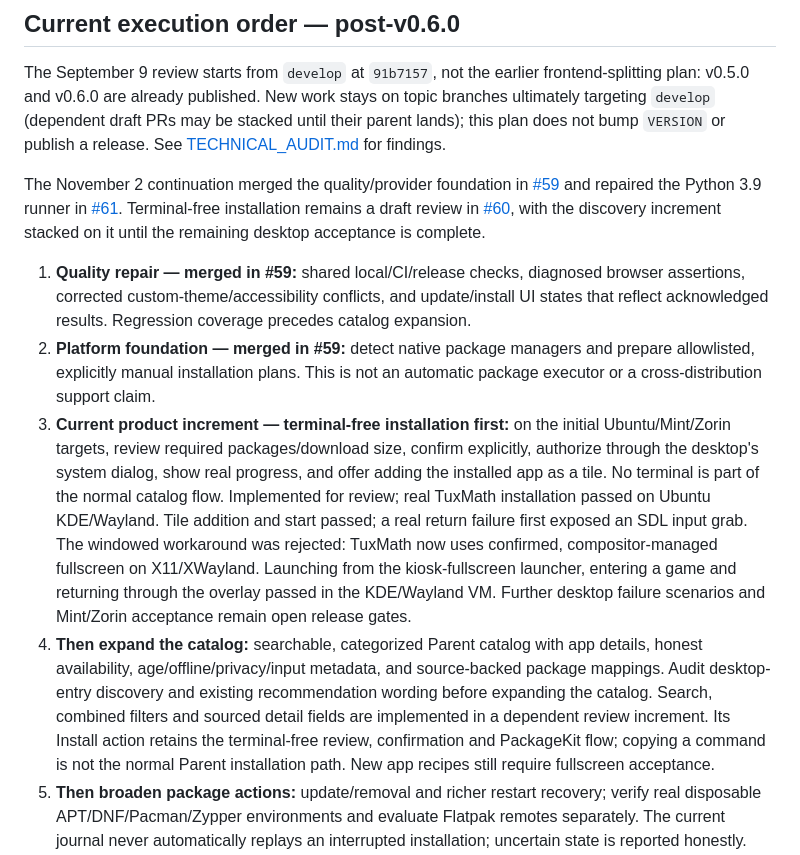
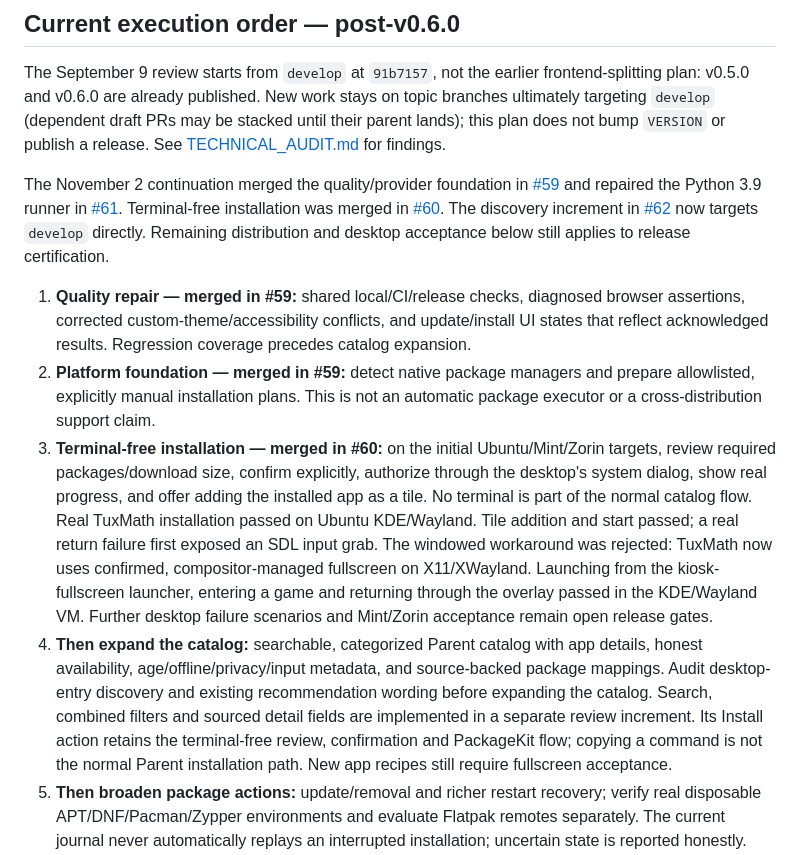
Before and after one commit to TrissyGE/cozy-kids-launcher, a Markdown page: docs/ROADMAP.md, the part around the change. GitHub-like rendering.

Commit message:
Update roadmap after direct installation PR merge

```diff
--- a/docs/ROADMAP.md
+++ b/docs/ROADMAP.md
@@ -15,9 +15,11 @@ publish a release. See [TECHNICAL_AUDIT.md](TECHNICAL_AUDIT.md) for findings.
 The November 2 continuation merged the quality/provider foundation in
 [#59](https://github.com/TrissyGE/cozy-kids-launcher/pull/59) and repaired the
 Python 3.9 runner in [#61](https://github.com/TrissyGE/cozy-kids-launcher/pull/61).
-Terminal-free installation remains a draft review in
-[#60](https://github.com/TrissyGE/cozy-kids-launcher/pull/60), with the discovery
-increment stacked on it until the remaining desktop acceptance is complete.
+Terminal-free installation was merged in
+[#60](https://github.com/TrissyGE/cozy-kids-launcher/pull/60). The discovery
+increment in [#62](https://github.com/TrissyGE/cozy-kids-launcher/pull/62) now
+targets `develop` directly. Remaining distribution and desktop acceptance
+below still applies to release certification.
 
 1. **Quality repair — merged in #59:** shared local/CI/release checks,
    diagnosed browser assertions, corrected custom-theme/accessibility
@@ -26,11 +28,11 @@ increment stacked on it until the remaining desktop acceptance is complete.
 2. **Platform foundation — merged in #59:** detect native package
    managers and prepare allowlisted, explicitly manual installation plans.
    This is not an automatic package executor or a cross-distribution support claim.
-3. **Current product increment — terminal-free installation first:** on the
+3. **Terminal-free installation — merged in #60:** on the
    initial Ubuntu/Mint/Zorin targets, review required packages/download size,
    confirm explicitly, authorize through the desktop's system dialog, show real
    progress, and offer adding the installed app as a tile. No terminal is part
-   of the normal catalog flow. Implemented for review; real TuxMath installation
+   of the normal catalog flow. Real TuxMath installation
    passed on Ubuntu KDE/Wayland. Tile addition and start passed; a real return
    failure first exposed an SDL input grab. The windowed workaround was rejected:
    TuxMath now uses confirmed, compositor-managed fullscreen on X11/XWayland.
@@ -42,7 +44,7 @@ increment stacked on it until the remaining desktop acceptance is complete.
    source-backed package mappings. Audit desktop-entry discovery and existing
    recommendation wording before expanding the catalog.
    Search, combined filters and sourced detail fields are implemented in a
-   dependent review increment. Its Install action retains the terminal-free
+   separate review increment. Its Install action retains the terminal-free
    review, confirmation and PackageKit flow; copying a command is not the normal
    Parent installation path. New app recipes still require fullscreen acceptance.
 5. **Then broaden package actions:** update/removal and richer restart recovery;
```
